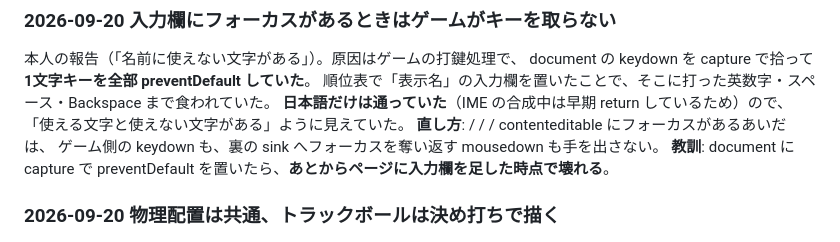
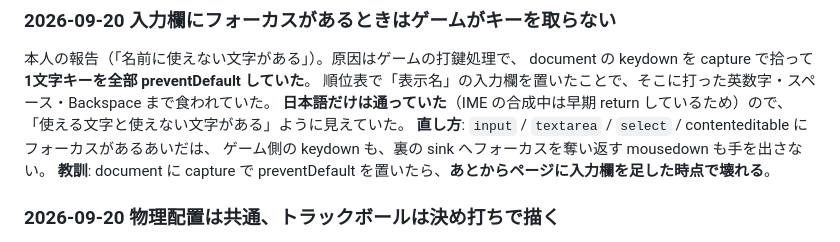
Before and after one commit to conductor-dojo/conductor-dojo.github.io, a Markdown page: SPEC.md, the part around the change. GitHub-like rendering.

Commit message:
決定ログの欠けた語を戻す
Co-Authored-By: Claude Opus 5 <noreply@anthropic.com>

```diff
--- a/SPEC.md
+++ b/SPEC.md
@@ -123,7 +123,7 @@ document の keydown を capture で拾って**1文字キーを全部 preventDef
 順位表で「表示名」の入力欄を置いたことで、そこに打った英数字・スペース・Backspace まで食われていた。
 **日本語だけは通っていた**（IME の合成中は早期 return しているため）ので、
 「使える文字と使えない文字がある」ように見えていた。
-**直し方**:  /  /  / contenteditable にフォーカスがあるあいだは、
+**直し方**: `input` / `textarea` / `select` / contenteditable にフォーカスがあるあいだは、
 ゲーム側の keydown も、裏の sink へフォーカスを奪い返す mousedown も手を出さない。
 **教訓**: document に capture で preventDefault を置いたら、**あとからページに入力欄を足した時点で壊れる**。
 
```
